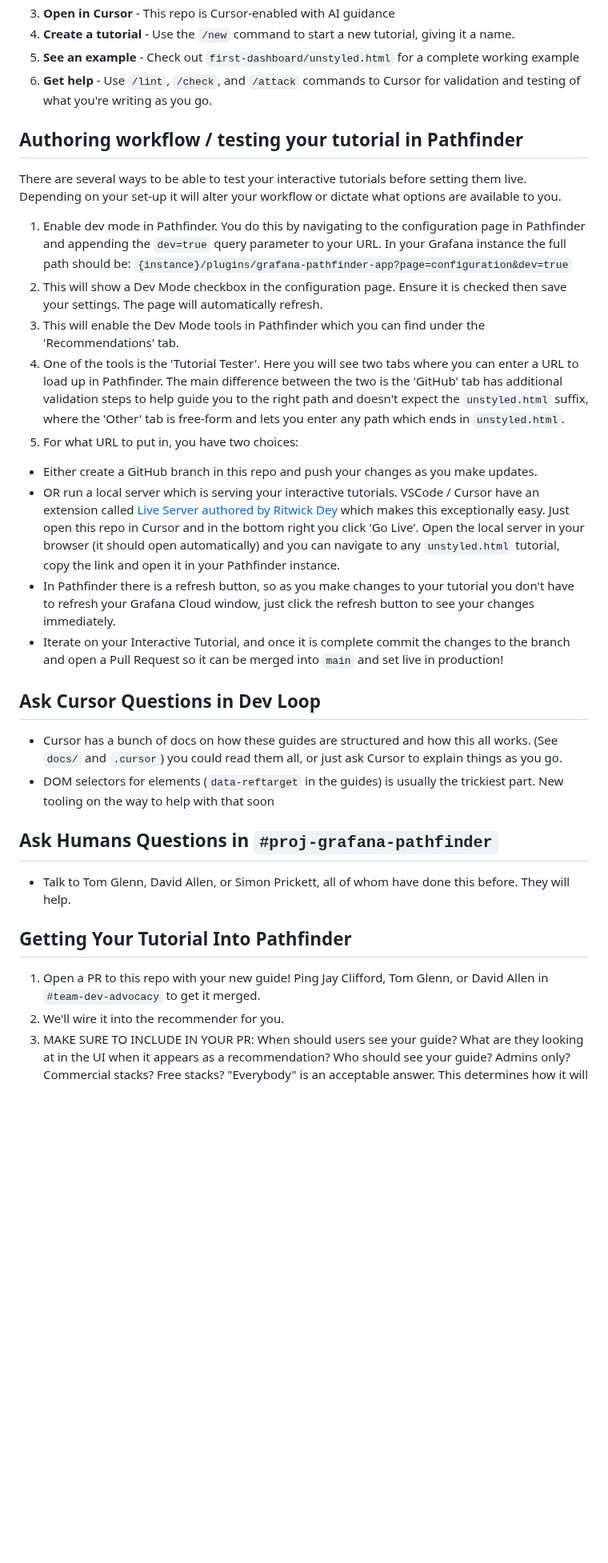
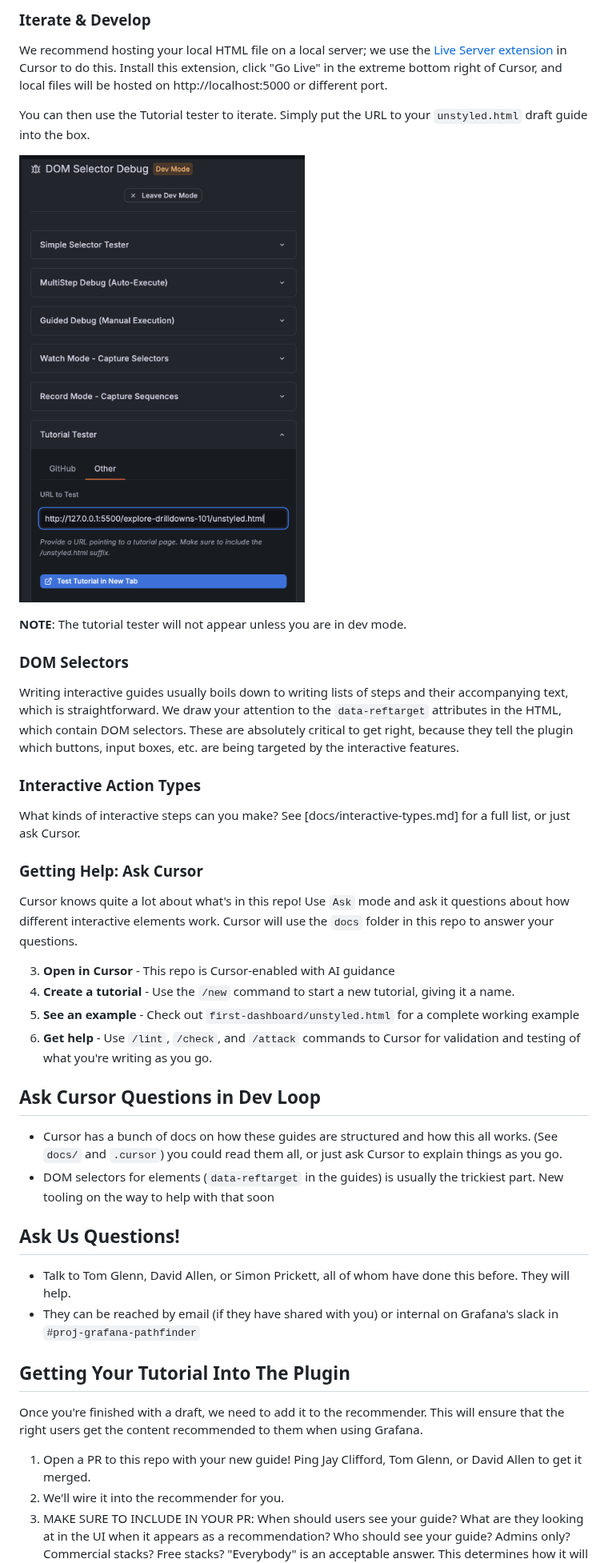
Before and after one commit to grafana/interactive-tutorials, a Markdown page: README.md, the part around one of its changes. Shown at 80% size. Rendered like a GitHub page; pictures changed too: docs/img/test-tutorial.png (added); blank space fills up the shorter version.

```diff
--- a/README.md
+++ b/README.md
@@ -20,21 +53,36 @@ don't get rate limited.
+### Iterate & Develop
+
+We recommend hosting your local HTML file on a local server; we use the [Live Server extension](https://marketplace.cursorapi.com/items/?itemName=ritwickdey.LiveServer) in Cursor to do this. Install this extension, click "Go Live" in the extreme bottom right of Cursor, and
+local files will be hosted on http://localhost:5000 or different port.
+
+You can then use the Tutorial tester to iterate. Simply put the URL to your `unstyled.html` draft guide into the box.
+
+![Test Tutorial](docs/img/test-tutorial.png)
+
+**NOTE**: The tutorial tester will not appear unless you are in dev mode.
+
+### DOM Selectors
+
+Writing interactive guides usually boils down to writing lists of steps and their accompanying text, which is
+straightforward. We draw your attention to the `data-reftarget` attributes in the HTML, which contain DOM selectors.
+These are absolutely critical to get right, because they tell the plugin which buttons, input boxes, etc. are being
+targeted by the interactive features.
+
+### Interactive Action Types
+
+What kinds of interactive steps can you make?  See [docs/interactive-types.md] for a full list, or
+just ask Cursor.
+
+### Getting Help: Ask Cursor
+
+Cursor knows quite a lot about what's in this repo!  Use `Ask` mode and ask it
+questions about how different interactive elements work. Cursor will use the `docs`
+folder in this repo to answer your questions.
+
 3. **Open in Cursor** - This repo is Cursor-enabled with AI guidance
 4. **Create a tutorial** - Use the `/new` command to start a new tutorial, giving it a name.
 5. **See an example** - Check out `first-dashboard/unstyled.html` for a complete working example
 6. **Get help** - Use `/lint`, `/check`, and `/attack` commands to Cursor for validation and testing of what you're writing as you go.
-
-## Authoring workflow / testing your tutorial in Pathfinder
-
-There are several ways to be able to test your interactive tutorials before setting them live. Depending on your set-up it will alter your workflow or dictate what options are available to you.
-
-1. Enable dev mode in Pathfinder. You do this by navigating to the configuration page in Pathfinder and appending the `dev=true` query parameter to your URL. In your Grafana instance the full path should be: `{instance}/plugins/grafana-pathfinder-app?page=configuration&dev=true`
-2. This will show a Dev Mode checkbox in the configuration page. Ensure it is checked then save your settings. The page will automatically refresh.
-3. This will enable the Dev Mode tools in Pathfinder which you can find under the 'Recommendations' tab.
-4. One of the tools is the 'Tutorial Tester'. Here you will see two tabs where you can enter a URL to load up in Pathfinder. The main difference between the two is the 'GitHub' tab has additional validation steps to help guide you to the right path and doesn't expect the `unstyled.html` suffix, where the 'Other' tab is free-form and lets you enter any path which ends in `unstyled.html`.
-5. For what URL to put in, you have two choices:
-  - Either create a GitHub branch in this repo and push your changes as you make updates.
-  - OR run a local server which is serving your interactive tutorials. VSCode / Cursor have an extension called [Live Server authored by Ritwick Dey](https://marketplace.cursorapi.com/items/?itemName=ritwickdey.LiveServer) which makes this exceptionally easy. Just open this repo in Cursor and in the bottom right you click 'Go Live'. Open the local server in your browser (it should open automatically) and you can navigate to any `unstyled.html` tutorial, copy the link and open it in your Pathfinder instance.
-- In Pathfinder there is a refresh button, so as you make changes to your tutorial you don't have to refresh your Grafana Cloud window, just click the refresh button to see your changes immediately.
-- Iterate on your Interactive Tutorial, and once it is complete commit the changes to the branch and open a Pull Request so it can be merged into `main` and set live in production!
 
 ## Ask Cursor Questions in Dev Loop
 
@@ -43,14 +91,18 @@ you could read them all, or just ask Cursor to explain things as you go.
 * DOM selectors for elements (`data-reftarget` in the guides) is usually the trickiest part. New tooling on the way
 to help with that soon
 
-## Ask Humans Questions in `#proj-grafana-pathfinder`
+## Ask Us Questions!
 
 * Talk to Tom Glenn, David Allen, or Simon Prickett, all of whom have done this before. They will help.
+* They can be reached by email (if they have shared with you) or internal on Grafana's slack in `#proj-grafana-pathfinder`
 
-## Getting Your Tutorial Into Pathfinder
+## Getting Your Tutorial Into The Plugin
+
+Once you're finished with a draft, we need to add it to the recommender. This will
+ensure that the right users get the content recommended to them when using Grafana.
 
 1. Open a PR to this repo with your new guide! Ping Jay Clifford, Tom Glenn, or
-David Allen in `#team-dev-advocacy` to get it merged.
+David Allen to get it merged.
 2. We'll wire it into the recommender for you.
 3. MAKE SURE TO INCLUDE IN YOUR PR:  When should users see your guide? What are they looking at in the UI when it appears as a recommendation? Who should see your guide? Admins only?  Commercial stacks?  Free stacks? "Everybody" is an acceptable answer.  This determines how it will appear.
 
```
Also changed, not shown: other parts of README.md (+40 -7 lines), docs/img/dev-mode.png (added), docs/img/icon.png (added).
